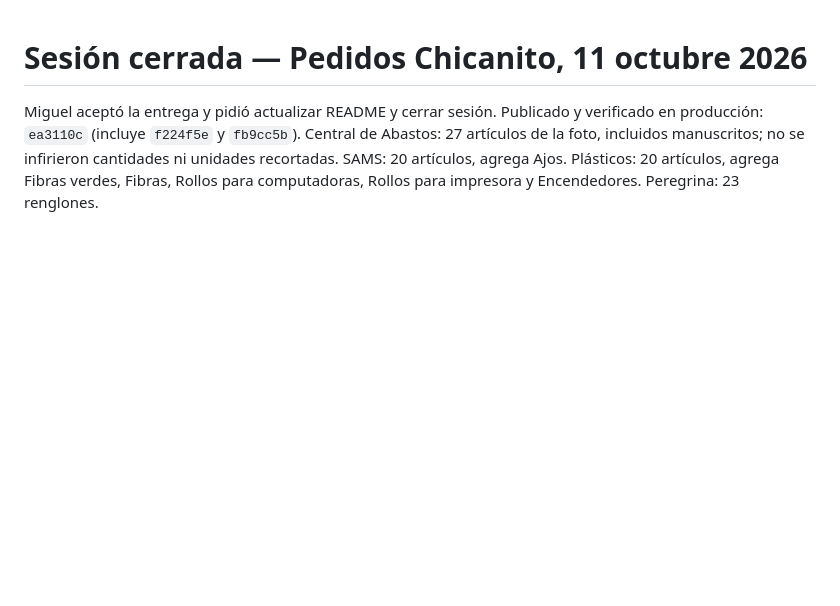
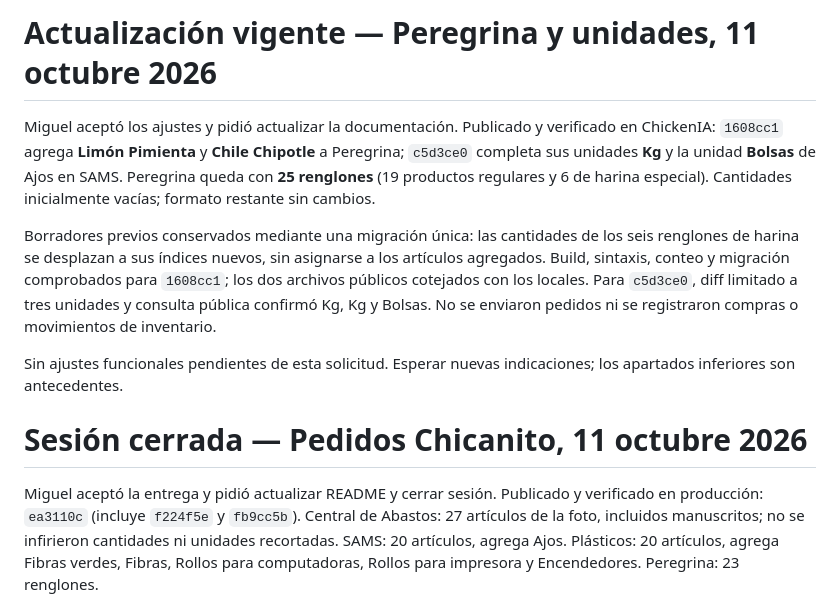
Before and after one commit to MiguelEnriquePortilla/chickenia, a Markdown page: ChickenIA/README.md, the part around the change. Drawn GitHub-style; blank space fills up the shorter version.

Commit message:
Documenta Peregrina y unidades publicadas

```diff
--- a/ChickenIA/README.md
+++ b/ChickenIA/README.md
@@ -1,3 +1,11 @@
+# Actualización vigente — Peregrina y unidades, 11 octubre 2026
+
+Miguel aceptó los ajustes y pidió actualizar la documentación. Publicado y verificado en ChickenIA: `1608cc1` agrega **Limón Pimienta** y **Chile Chipotle** a Peregrina; `c5d3ce0` completa sus unidades **Kg** y la unidad **Bolsas** de Ajos en SAMS. Peregrina queda con **25 renglones** (19 productos regulares y 6 de harina especial). Cantidades inicialmente vacías; formato restante sin cambios.
+
+Borradores previos conservados mediante una migración única: las cantidades de los seis renglones de harina se desplazan a sus índices nuevos, sin asignarse a los artículos agregados. Build, sintaxis, conteo y migración comprobados para `1608cc1`; los dos archivos públicos cotejados con los locales. Para `c5d3ce0`, diff limitado a tres unidades y consulta pública confirmó Kg, Kg y Bolsas. No se enviaron pedidos ni se registraron compras o movimientos de inventario.
+
+Sin ajustes funcionales pendientes de esta solicitud. Esperar nuevas indicaciones; los apartados inferiores son antecedentes.
+
 # Sesión cerrada — Pedidos Chicanito, 11 octubre 2026
 
 Miguel aceptó la entrega y pidió actualizar README y cerrar sesión. Publicado y verificado en producción: `ea3110c` (incluye `f224f5e` y `fb9cc5b`). Central de Abastos: 27 artículos de la foto, incluidos manuscritos; no se infirieron cantidades ni unidades recortadas. SAMS: 20 artículos, agrega Ajos. Plásticos: 20 artículos, agrega Fibras verdes, Fibras, Rollos para computadoras, Rollos para impresora y Encendedores. Peregrina: 23 renglones.
```
Also changed, not shown: ChickenIA/PEDIDOS_CHICANITO_2026.md (+8 -0 lines), ChickenIA/REPORTE_SESION_2026-10-11_PEDIDOS.md (+8 -0 lines).
